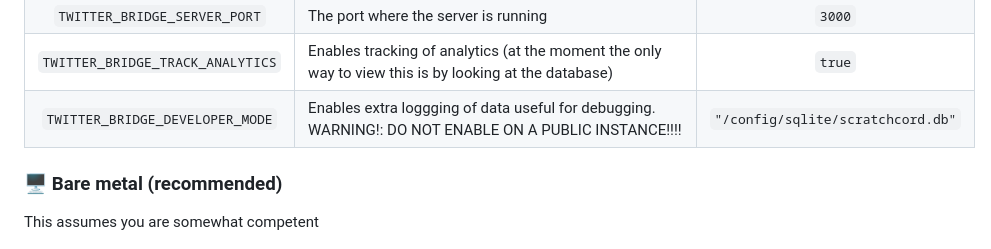
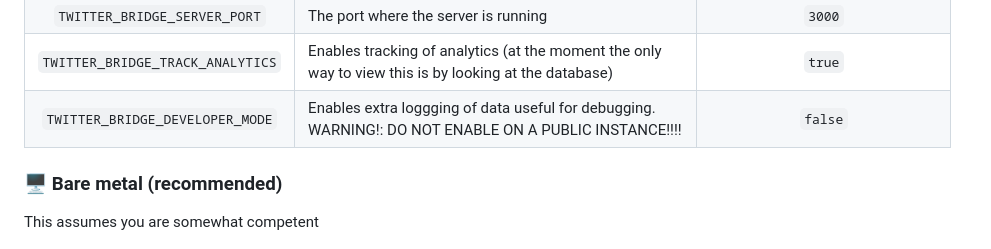
Before and after one commit to Preloading/TwitterAPIBridge, a Markdown page: README.md, the part around the change. Rendered like a GitHub page.

Commit message:
docs(readme): oh my god i forgot to change this when copying and pasting

```diff
--- a/README.md
+++ b/README.md
@@ -65,7 +65,7 @@ services:
 |``TWITTER_BRIDGE_CDN_URL``| The CDN_URL is the URL where clients can access images from this server. Do not include a trailing slash. | ``"http://127.0.0.1:3000"`` |
 |``TWITTER_BRIDGE_SERVER_PORT``| The port where the server is running |``3000``|
 |``TWITTER_BRIDGE_TRACK_ANALYTICS``| Enables tracking of analytics (at the moment the only way to view this is by looking at the database) |``true``|
-|``TWITTER_BRIDGE_DEVELOPER_MODE``| Enables extra loggging of data useful for debugging. WARNING!: DO NOT ENABLE ON A PUBLIC INSTANCE!!!! |``"/config/sqlite/scratchcord.db"``|
+|``TWITTER_BRIDGE_DEVELOPER_MODE``| Enables extra loggging of data useful for debugging. WARNING!: DO NOT ENABLE ON A PUBLIC INSTANCE!!!! |``false``|
 
 ### 🖥 Bare metal (recommended)
 This assumes you are somewhat competent
```
